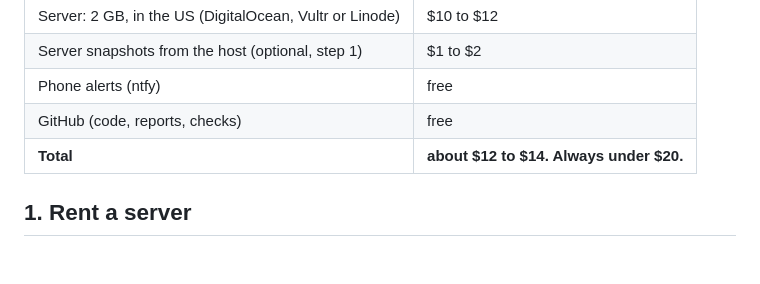
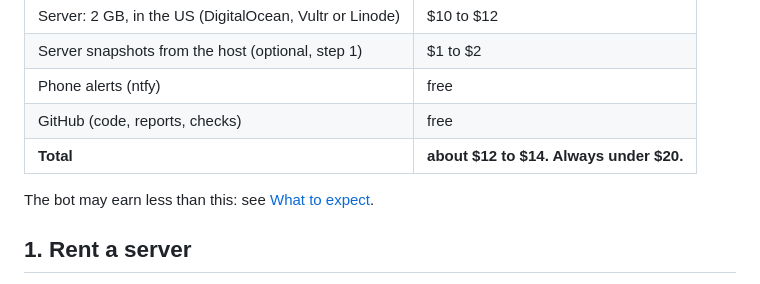
Before and after one commit to rohanmalhotra0/kal, a Markdown page: docs/DEPLOY.md, the part around the change. GitHub-like rendering; blank space fills up the shorter version.

```diff
--- a/docs/DEPLOY.md
+++ b/docs/DEPLOY.md
@@ -23,6 +23,8 @@ Each step is short. Do them in order.
 | Phone alerts (ntfy) | free |
 | GitHub (code, reports, checks) | free |
 | **Total** | **about $12 to $14. Always under $20.** |
+
+The bot may earn less than this: see [What to expect](../README.md#what-to-expect).
 
 ## 1. Rent a server
 
```
Also changed, not shown: README.md (+15 -1 lines).
